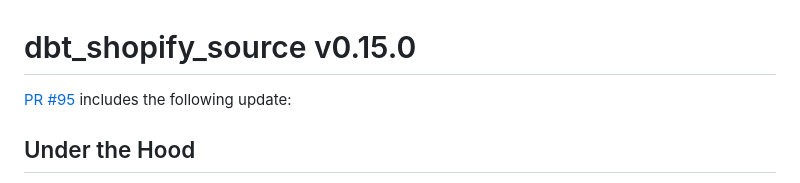
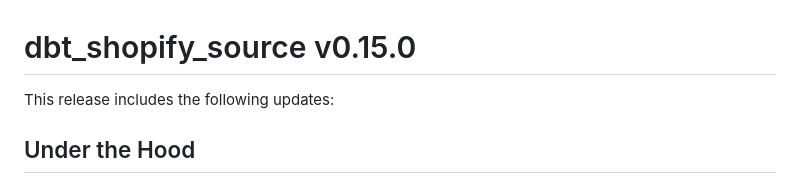
Before and after one commit to fivetran/dbt_shopify_source, a Markdown page: CHANGELOG.md, the part around one of its changes. GitHub-like rendering.

Commit message:
changelog

```diff
--- a/CHANGELOG.md
+++ b/CHANGELOG.md
@@ -1,4 +1,4 @@
 # dbt_shopify_source v0.15.0
-[PR #95](https://github.com/fivetran/dbt_shopify_source/pull/95) includes the following update:
+This release includes the following updates:
 
 ## Under the Hood
```
Also changed, not shown: other parts of CHANGELOG.md (+1 -1 lines).
